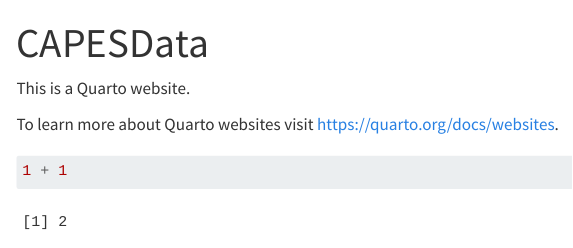
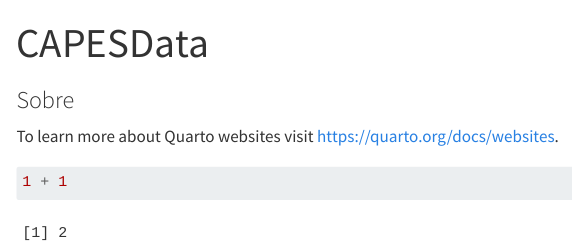
Before and after one commit to rafaeldcsantos/CAPESData, a Quarto document (index.qmd): the page in a window 1100 px wide, from its top. Rendered offline with R 4.5, knitr and Pandoc in place of Quarto, with nearby package versions; menus at the side of the page are left out.

Commit message:
Initial commit

```diff
--- a/index.qmd
+++ b/index.qmd
@@ -2,7 +2,7 @@
 title: "CAPESData"
 ---
 
-This is a Quarto website.
+### Sobre
 
 To learn more about Quarto websites visit <https://quarto.org/docs/websites>.
 
```
Also changed, not shown: .quarto/idx/index.qmd.json, docs/search.json, 6 other files.
